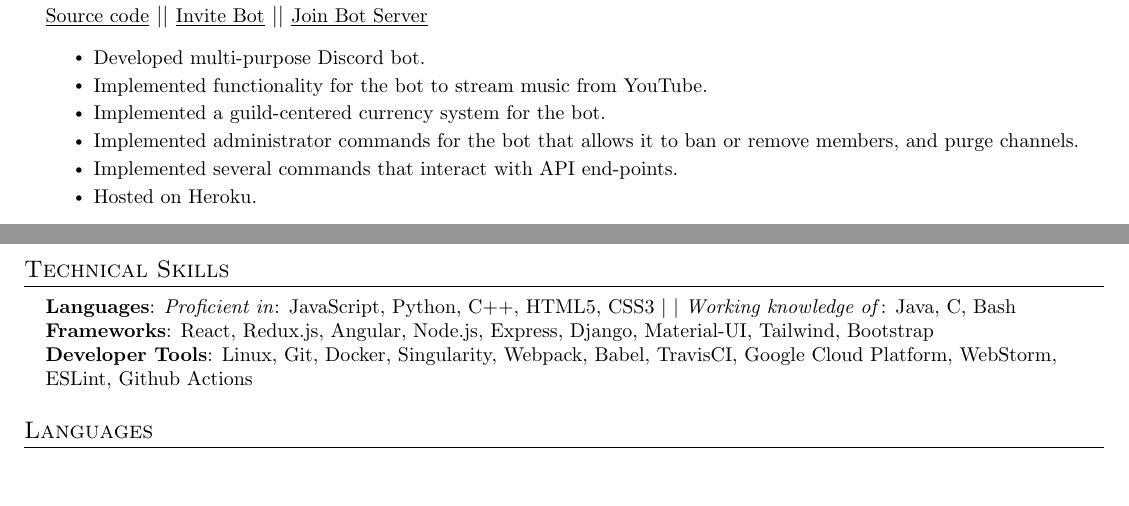
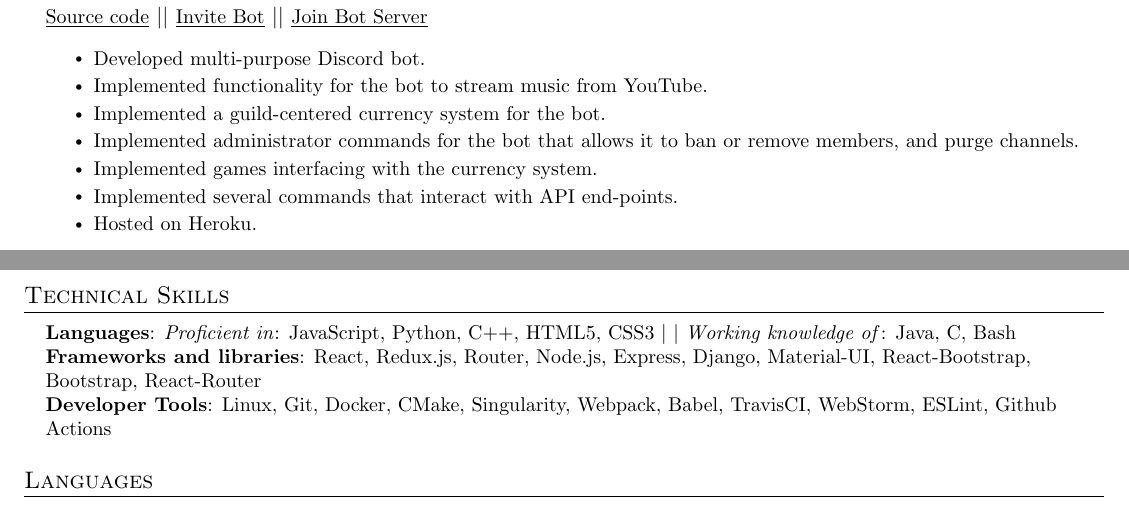
Before and after one commit to Yug34/SeeVee, a LaTeX CV (CV.tex): two parts of pages 1 and 2 of 2, joined at a grey line, cut so that both start at the same text, the shorter picture padded with empty space. Compiled offline with pdfLaTeX.

Commit message:
Added some tools

```diff
--- a/CV.tex
+++ b/CV.tex
@@ -177,6 +177,7 @@
             \resumeItem{Implemented functionality for the bot to stream music from YouTube.}
             \resumeItem{Implemented a guild-centered currency system for the bot.}
             \resumeItem{Implemented administrator commands for the bot that allows it to ban or remove members, and purge channels.}
+            \resumeItem{Implemented games interfacing with the currency system.}
             \resumeItem{Implemented several commands that interact with API end-points.}
             \resumeItem{Hosted on Heroku.}
           \resumeItemListEnd
@@ -205,8 +206,8 @@
  \begin{itemize}[leftmargin=0.15in, label={}]
     \small{\item{
      \textbf{Languages}{: \emph{Proficient in}: JavaScript, Python, C++, HTML5, CSS3} $|$ $|$ \emph{Working knowledge of}: Java, C, Bash
-     \textbf{Frameworks}{: React, Redux.js, Angular, Node.js, Express, Django, Material-UI, Tailwind, Bootstrap} \\
-     \textbf{Developer Tools}{: Linux, Git, Docker, Singularity, Webpack, Babel, TravisCI, Google Cloud Platform, WebStorm, ESLint, Github Actions} \\
+     \textbf{Frameworks and libraries}{: React, Redux.js, Router, Node.js, Express, Django, Material-UI, React-Bootstrap, Bootstrap, React-Router} \\
+     \textbf{Developer Tools}{: Linux, Git, Docker, CMake, Singularity, Webpack, Babel, TravisCI, WebStorm, ESLint, Github Actions} \\
     }}
  \end{itemize}
 
```
Also changed, not shown: CV.pdf.
